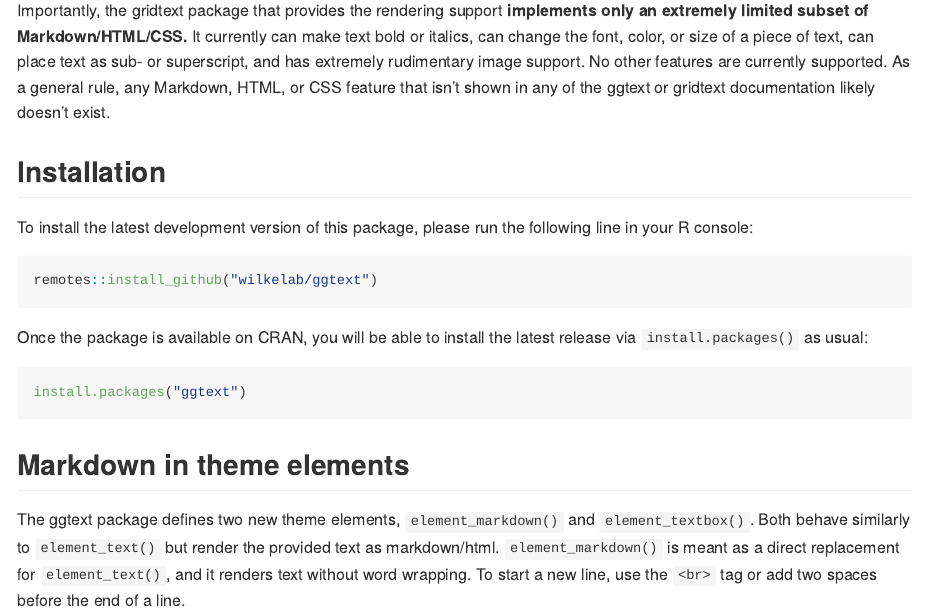
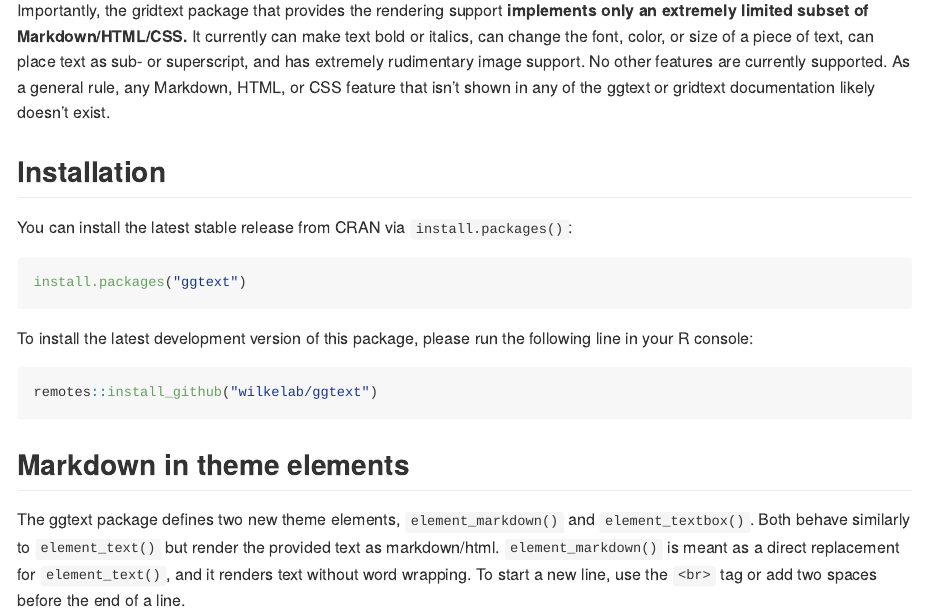
Before and after one commit to wilkelab/ggtext, an R Markdown document (README.Rmd): the page in a window 1100 px wide, from 270 px down. The pictures show the output file README.md that the author committed with the source, drawn offline in the style of GitHub; long lines of code are wrapped; badge pictures from the web are left out.

Commit message:
update readme

````diff
--- a/README.Rmd
+++ b/README.Rmd
@@ -31,16 +31,16 @@
 
 ## Installation
 
+You can install the latest stable release from CRAN via `install.packages()`:
+
+```{r eval = FALSE}
+install.packages("ggtext")
+```
+
 To install the latest development version of this package, please run the following line in your R console:
 
 ```{r eval = FALSE}
 remotes::install_github("wilkelab/ggtext")
-```
-
-Once the package is available on CRAN, you will be able to install the latest release via `install.packages()` as usual:
-
-```{r eval = FALSE}
-install.packages("ggtext")
 ```
 
 ## Markdown in theme elements
````
Also changed, not shown: README.md, 7 other files.
